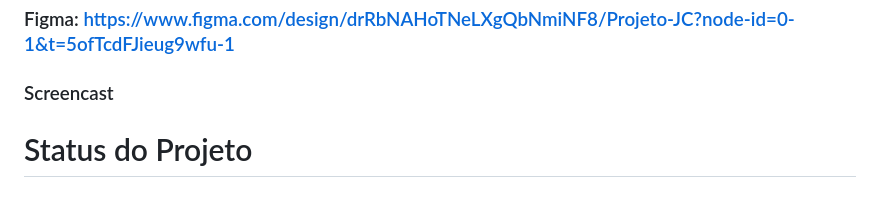
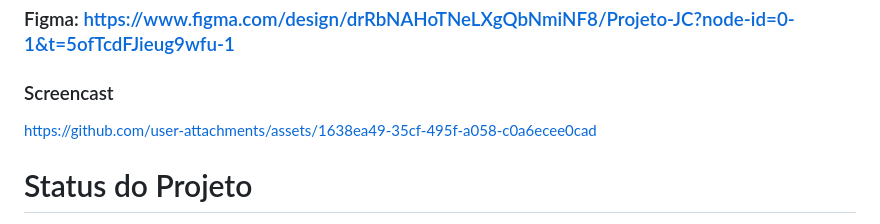
Before and after one commit to joaogabrielfer/jornal-cidadao-jc, a Markdown page: README.md, the part around the change. Rendered like a GitHub page.

```diff
--- a/README.md
+++ b/README.md
@@ -29,6 +29,10 @@ Além disso, percebemos que dividir as tarefas de forma individual e organizada
 ### Figma: https://www.figma.com/design/drRbNAHoTNeLXgQbNmiNF8/Projeto-JC?node-id=0-1&t=5ofTcdFJieug9wfu-1
 
 ### Screencast
+
+
+
+https://github.com/user-attachments/assets/1638ea49-35cf-495f-a058-c0a6ecee0cad
 
 
 
```
